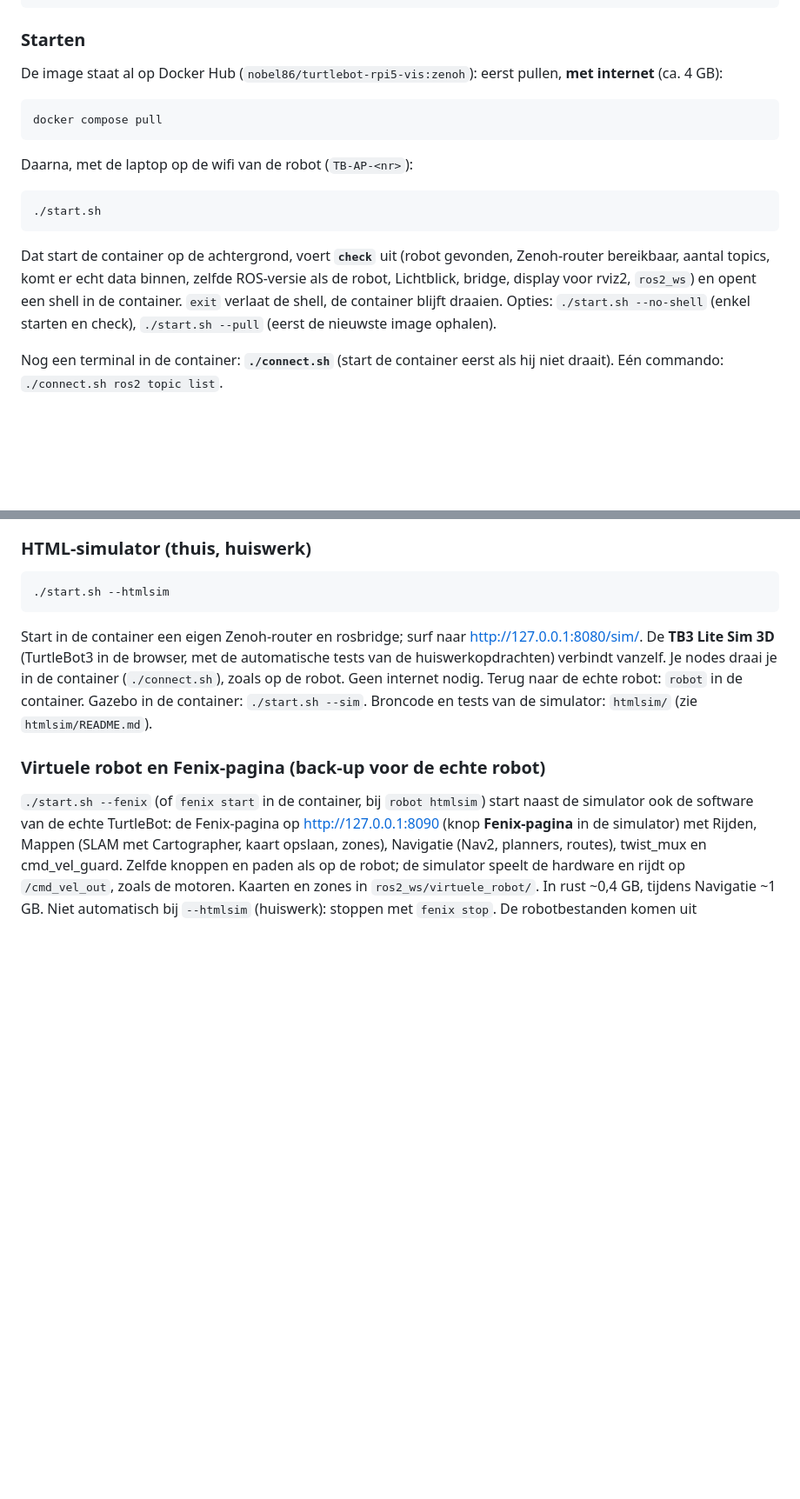
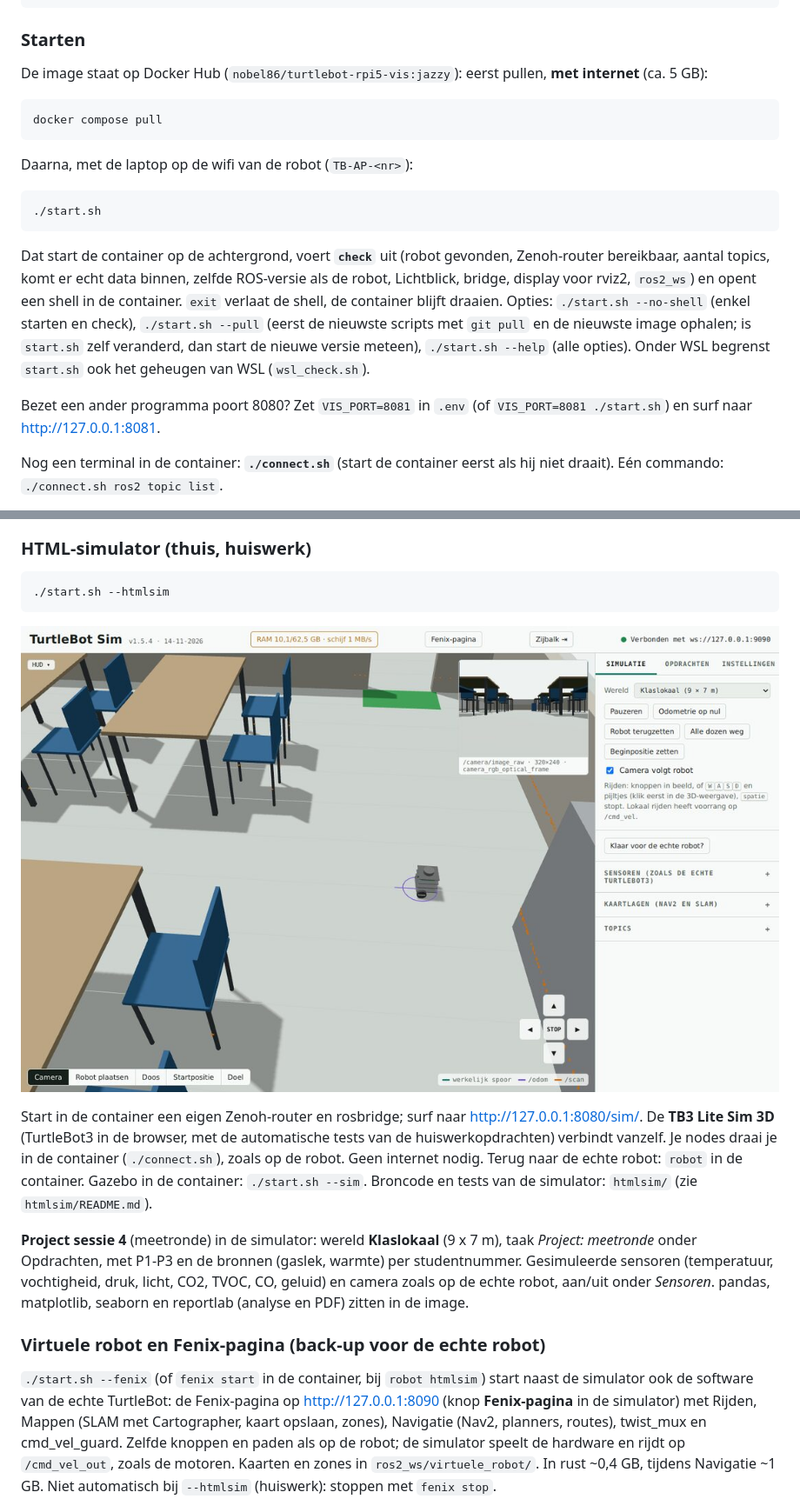
Before and after one commit to JeremyLebon/turtlebot_vis, a Markdown page: README.md, 2 parts joined by grey strips. Shown at 87% size. Rendered like a GitHub page; pictures changed too: docs/img/htmlsim.jpg (added); blank space fills up the shorter version.

Commit message:
README: foto's van simulator en Fenix, image :jazzy, --pull met git pull, VIS_PORT, sessie 4, beschadigde image
Co-Authored-By: Claude Opus 5.5 <noreply@anthropic.com>
Claude-Session: https://claude.ai/code/session_01F71shPA8DKJ6SunZfQ5EXb

````diff
--- a/README.md
+++ b/README.md
@@ -26,8 +31,8 @@ cd turtlebot_vis
 
 ### Starten
 
-De image staat al op Docker Hub (`nobel86/turtlebot-rpi5-vis:zenoh`): eerst
-pullen, **met internet** (ca. 4 GB):
+De image staat op Docker Hub (`nobel86/turtlebot-rpi5-vis:jazzy`): eerst
+pullen, **met internet** (ca. 5 GB):
 
 ```bash
 docker compose pull
@@ -44,7 +49,13 @@ gevonden, Zenoh-router bereikbaar, aantal topics, komt er echt data binnen,
 zelfde ROS-versie als de robot, Lichtblick, bridge, display voor rviz2,
 `ros2_ws`) en opent een shell in de container. `exit` verlaat de shell, de
 container blijft draaien. Opties: `./start.sh --no-shell` (enkel starten en
-check), `./start.sh --pull` (eerst de nieuwste image ophalen).
+check), `./start.sh --pull` (eerst de nieuwste scripts met `git pull` en de
+nieuwste image ophalen; is `start.sh` zelf veranderd, dan start de nieuwe
+versie meteen), `./start.sh --help` (alle opties). Onder WSL begrenst
+`start.sh` ook het geheugen van WSL (`wsl_check.sh`).
+
+Bezet een ander programma poort 8080? Zet `VIS_PORT=8081` in `.env` (of
+`VIS_PORT=8081 ./start.sh`) en surf naar <http://127.0.0.1:8081>.
 
 Nog een terminal in de container: **`./connect.sh`** (start de container
 eerst als hij niet draait). Eén commando: `./connect.sh ros2 topic list`.
@@ -79,6 +90,8 @@ rviz2                    # of: ros2 launch turtlebot3_navigation2 navigation2.la
 ./start.sh --htmlsim
 ```
 
+![TurtleBot Sim in de wereld Klaslokaal](docs/img/htmlsim.jpg)
+
 Start in de container een eigen Zenoh-router en rosbridge; surf naar
 <http://127.0.0.1:8080/sim/>. De **TB3 Lite Sim 3D** (TurtleBot3 in de browser,
 met de automatische tests van de huiswerkopdrachten) verbindt vanzelf. Je
@@ -87,11 +100,19 @@ internet nodig. Terug naar de echte robot: `robot` in de container. Gazebo in
 de container: `./start.sh --sim`. Broncode en tests van de simulator:
 `htmlsim/` (zie `htmlsim/README.md`).
 
+**Project sessie 4** (meetronde) in de simulator: wereld **Klaslokaal**
+(9 x 7 m), taak *Project: meetronde* onder Opdrachten, met P1-P3 en de
+bronnen (gaslek, warmte) per studentnummer. Gesimuleerde sensoren
+(temperatuur, vochtigheid, druk, licht, CO2, TVOC, CO, geluid) en camera
+zoals op de echte robot, aan/uit onder *Sensoren*. pandas, matplotlib,
+seaborn en reportlab (analyse en PDF) zitten in de image.
+
 ### Virtuele robot en Fenix-pagina (back-up voor de echte robot)
 
 `./start.sh --fenix` (of `fenix start` in de container, bij `robot htmlsim`)
-start naast de simulator ook de software van de echte TurtleBot: de Fenix-pagina op <http://127.0.0.1:8090> (knop **Fenix-pagina**
-in de simulator) met Rijden, Mappen (SLAM met Cartographer, kaart opslaan,
+start naast de simulator ook de software van de echte TurtleBot: de
+Fenix-pagina op <http://127.0.0.1:8090> (knop **Fenix-pagina** in de
+simulator) met Rijden, Mappen (SLAM met Cartographer, kaart opslaan,
 zones), Navigatie (Nav2, planners, routes), twist_mux en cmd_vel_guard.
 Zelfde knoppen en paden als op de robot; de simulator speelt de hardware en
 rijdt op `/cmd_vel_out`, zoals de motoren. Kaarten en zones in
````
Also changed, not shown: other parts of README.md (+13 -1 lines), docs/img/fenix.jpg (added).
